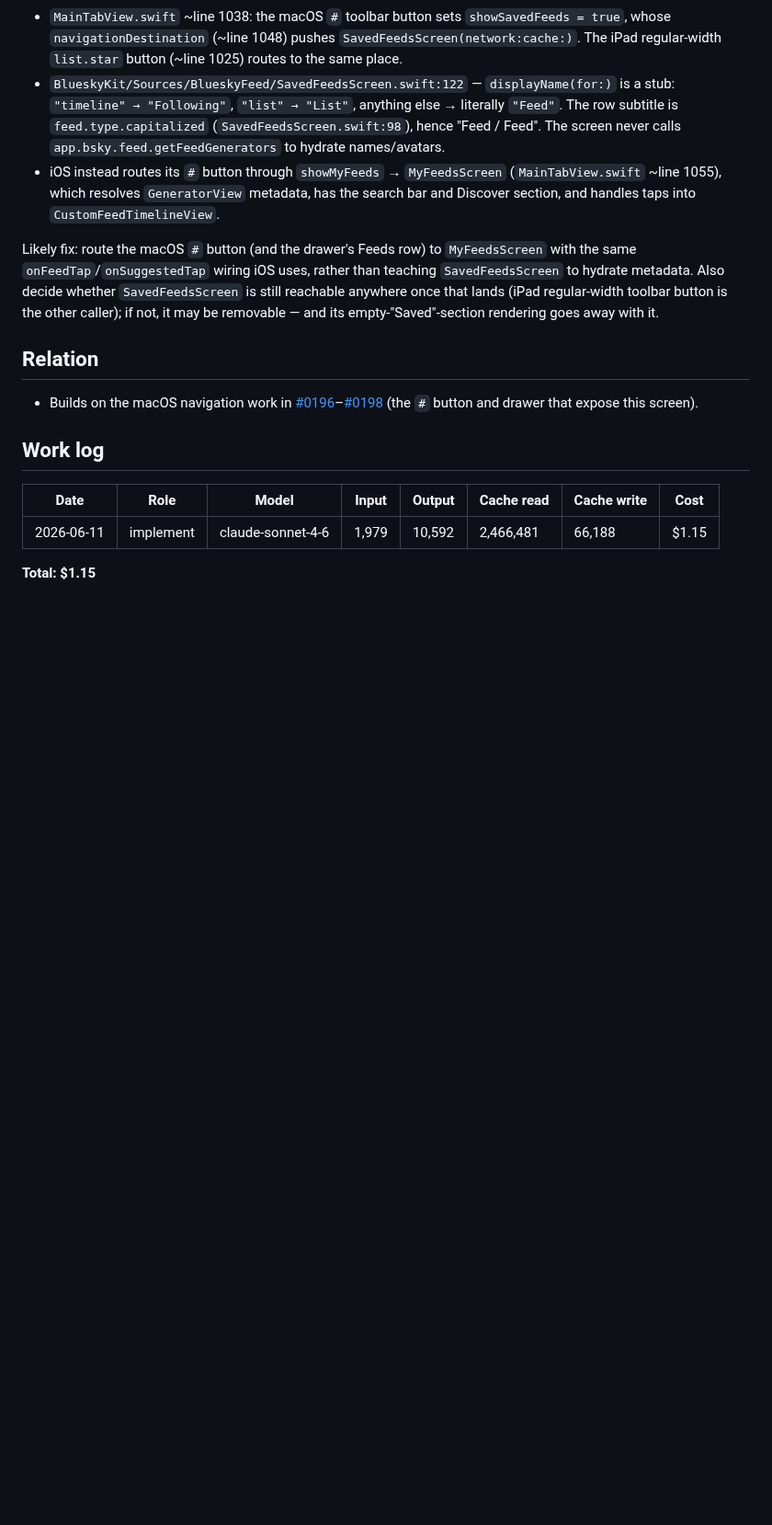
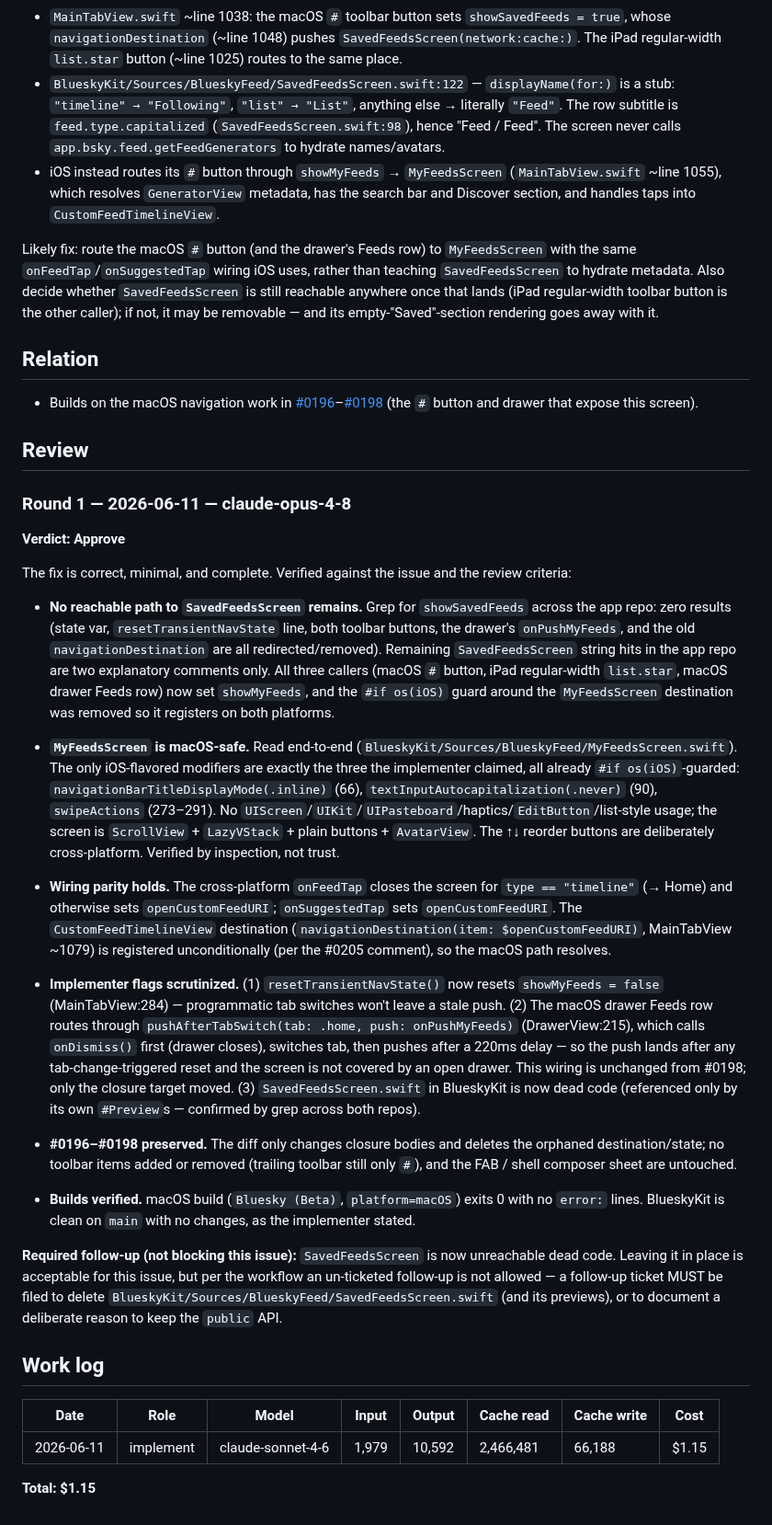
Before and after one commit to brennanMKE/Bluesky-Migration, a Markdown page: issues/0199.md, the part around the change. Shown at 92% size. Drawn GitHub-style; blank space fills up the shorter version.

Commit message:
#0199 Review round 1: approve

```diff
--- a/issues/0199.md
+++ b/issues/0199.md
@@ -42,6 +42,28 @@ Likely fix: route the macOS `#` button (and the drawer's Feeds row) to `MyFeedsS
 
 - Builds on the macOS navigation work in [#0196](0196.md)–[#0198](0198.md) (the `#` button and drawer that expose this screen).
 
+## Review
+
+### Round 1 — 2026-06-11 — claude-opus-4-8
+
+**Verdict: Approve**
+
+The fix is correct, minimal, and complete. Verified against the issue and the review criteria:
+
+- **No reachable path to `SavedFeedsScreen` remains.** Grep for `showSavedFeeds` across the app repo: zero results (state var, `resetTransientNavState` line, both toolbar buttons, the drawer's `onPushMyFeeds`, and the old `navigationDestination` are all redirected/removed). Remaining `SavedFeedsScreen` string hits in the app repo are two explanatory comments only. All three callers (macOS `#` button, iPad regular-width `list.star`, macOS drawer Feeds row) now set `showMyFeeds`, and the `#if os(iOS)` guard around the `MyFeedsScreen` destination was removed so it registers on both platforms.
+
+- **`MyFeedsScreen` is macOS-safe.** Read end-to-end (`BlueskyKit/Sources/BlueskyFeed/MyFeedsScreen.swift`). The only iOS-flavored modifiers are exactly the three the implementer claimed, all already `#if os(iOS)`-guarded: `navigationBarTitleDisplayMode(.inline)` (66), `textInputAutocapitalization(.never)` (90), `swipeActions` (273–291). No `UIScreen`/`UIKit`/`UIPasteboard`/haptics/`EditButton`/list-style usage; the screen is `ScrollView` + `LazyVStack` + plain buttons + `AvatarView`. The ↑↓ reorder buttons are deliberately cross-platform. Verified by inspection, not trust.
+
+- **Wiring parity holds.** The cross-platform `onFeedTap` closes the screen for `type == "timeline"` (→ Home) and otherwise sets `openCustomFeedURI`; `onSuggestedTap` sets `openCustomFeedURI`. The `CustomFeedTimelineView` destination (`navigationDestination(item: $openCustomFeedURI)`, MainTabView ~1079) is registered unconditionally (per the #0205 comment), so the macOS path resolves.
+
+- **Implementer flags scrutinized.** (1) `resetTransientNavState()` now resets `showMyFeeds = false` (MainTabView:284) — programmatic tab switches won't leave a stale push. (2) The macOS drawer Feeds row routes through `pushAfterTabSwitch(tab: .home, push: onPushMyFeeds)` (DrawerView:215), which calls `onDismiss()` first (drawer closes), switches tab, then pushes after a 220ms delay — so the push lands after any tab-change-triggered reset and the screen is not covered by an open drawer. This wiring is unchanged from #0198; only the closure target moved. (3) `SavedFeedsScreen.swift` in BlueskyKit is now dead code (referenced only by its own `#Preview`s — confirmed by grep across both repos).
+
+- **#0196–#0198 preserved.** The diff only changes closure bodies and deletes the orphaned destination/state; no toolbar items added or removed (trailing toolbar still only `#`), and the FAB / shell composer sheet are untouched.
+
+- **Builds verified.** macOS build (`Bluesky (Beta)`, `platform=macOS`) exits 0 with no `error:` lines. BlueskyKit is clean on `main` with no changes, as the implementer stated.
+
+**Required follow-up (not blocking this issue):** `SavedFeedsScreen` is now unreachable dead code. Leaving it in place is acceptable for this issue, but per the workflow an un-ticketed follow-up is not allowed — a follow-up ticket MUST be filed to delete `BlueskyKit/Sources/BlueskyFeed/SavedFeedsScreen.swift` (and its previews), or to document a deliberate reason to keep the `public` API.
+
 ## Work log
 
 | Date | Role | Model | Input | Output | Cache read | Cache write | Cost |
```
